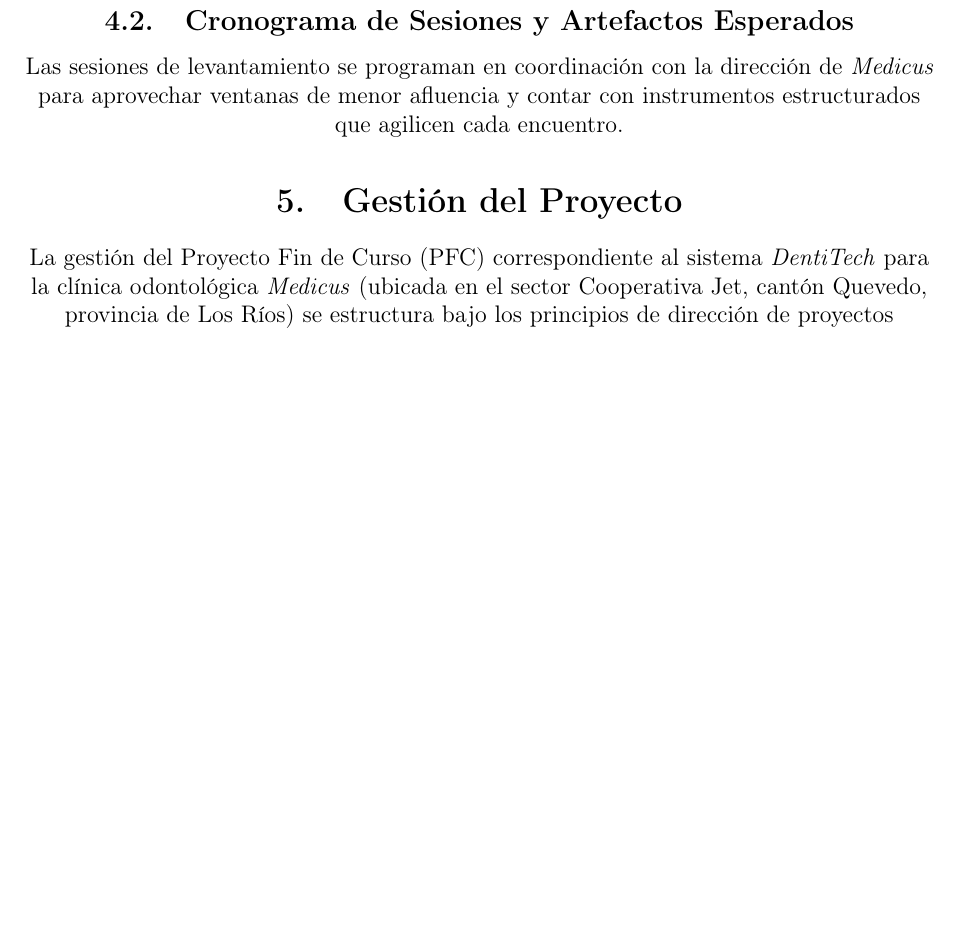
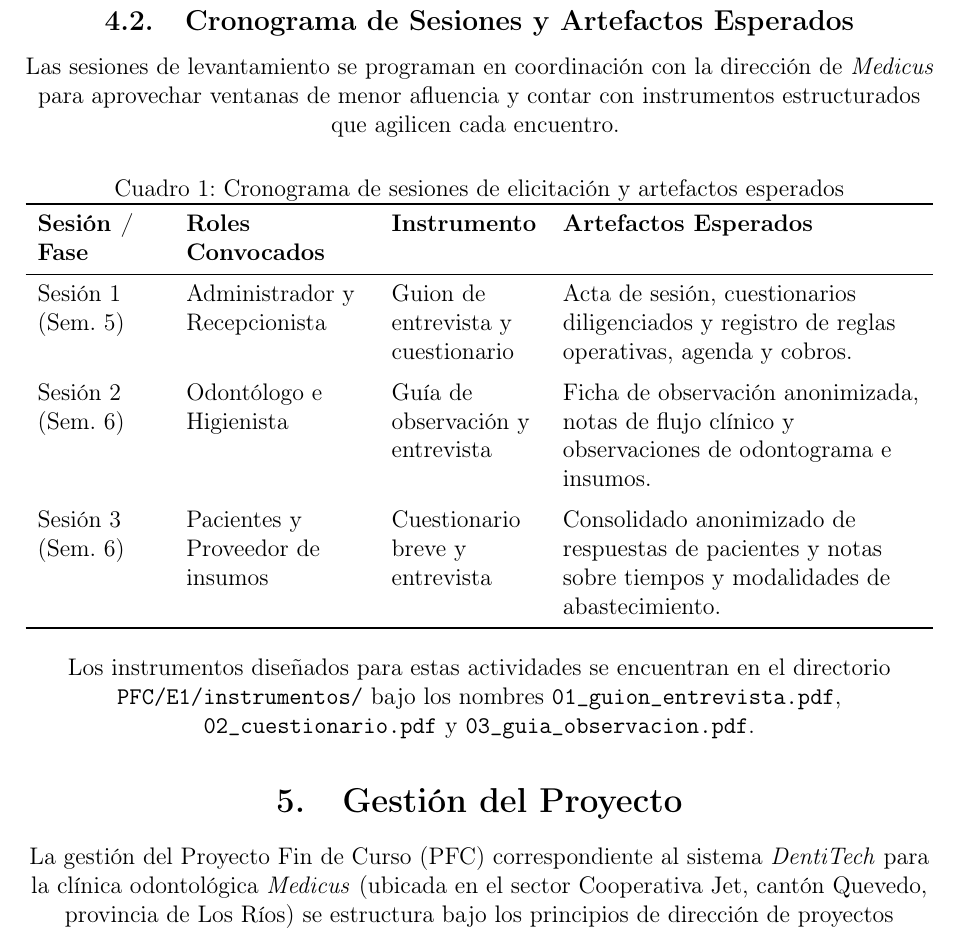
Before and after one commit to kcontrerasc3-cloud/DentiTech, a LaTeX document (PFC/E1/main.tex): part of page 5 of 9 before the commit and part of page 5 of 10 after it, cut so that both start at the same text, the shorter picture padded with empty space. Compiled offline with pdfLaTeX.

Commit message:
Initialize DentiTech project report structure in LaTeX
The document structure and content for the DentiTech project report have been established, including sections for project management, risk management, and communication plans. The LaTeX document now includes a title page, table of contents, and various sections detailing the project's requirements elicitation and team roles.

```diff
--- a/PFC/E1/main.tex
+++ b/PFC/E1/main.tex
@@ -89,7 +89,24 @@
 \subsection{Cronograma de Sesiones y Artefactos Esperados}
 
 Las sesiones de levantamiento se programan en coordinaci{\'o}n con la direcci{\'o}n de \textit{Medicus} para aprovechar ventanas de menor afluencia y contar con instrumentos estructurados que agilicen cada encuentro.
+\begin{table}[htbp]
+\centering
+\caption{Cronograma de sesiones de elicitaci{\'o}n y artefactos esperados}
+\label{tab:cronograma_elicitacion}
+\begin{tabularx}{\textwidth}{>{\raggedright\arraybackslash}p{2.2cm} >{\raggedright\arraybackslash}p{3.2cm} >{\raggedright\arraybackslash}p{2.6cm} >{\raggedright\arraybackslash}X}
+\toprule
+\textbf{Sesi{\'o}n / Fase} & \textbf{Roles Convocados} & \textbf{Instrumento} & \textbf{Artefactos Esperados} \\
+\midrule
+Sesi{\'o}n 1 (Sem. 5) & Administrador y Recepcionista & Guion de entrevista y cuestionario & Acta de sesi{\'o}n, cuestionarios diligenciados y registro de reglas operativas, agenda y cobros. \\
+\addlinespace
+Sesi{\'o}n 2 (Sem. 6) & Odont{\'o}logo e Higienista & Gu{\'i}a de observaci{\'o}n y entrevista & Ficha de observaci{\'o}n anonimizada, notas de flujo cl{\'i}nico y observaciones de odontograma e insumos. \\
+\addlinespace
+Sesi{\'o}n 3 (Sem. 6) & Pacientes y Proveedor de insumos & Cuestionario breve y entrevista & Consolidado anonimizado de respuestas de pacientes y notas sobre tiempos y modalidades de abastecimiento. \\
+\bottomrule
+\end{tabularx}
+\end{table}
 
+Los instrumentos dise{\~n}ados para estas actividades se encuentran en el directorio \texttt{PFC/E1/instrumentos/} bajo los nombres \texttt{01\_guion\_entrevista.pdf}, \texttt{02\_cuestionario.pdf} y \texttt{03\_guia\_observacion.pdf}.
 
 
 
```
